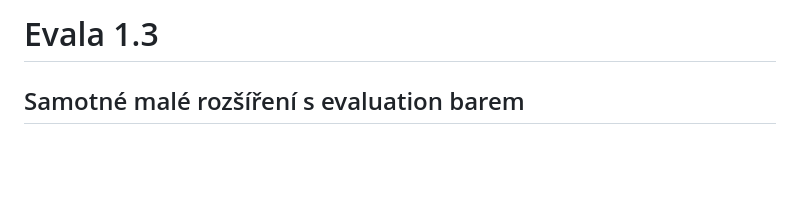
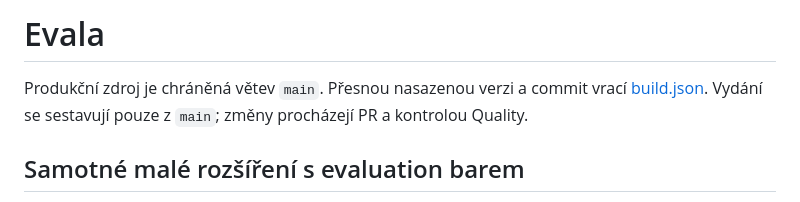
Before and after one commit to DavidSvajda/evala, a Markdown page: README.md, the part around the change. GitHub-like rendering; blank space fills up the shorter version.

Commit message:
Point repository overview to authoritative production build metadata

```diff
--- a/README.md
+++ b/README.md
@@ -1,4 +1,6 @@
-# Evala 1.3
+# Evala
+
+Produkční zdroj je chráněná větev `main`. Přesnou nasazenou verzi a commit vrací [build.json](https://evala.bravestone-92178a1e.germanywestcentral.azurecontainerapps.io/build.json). Vydání se sestavují pouze z `main`; změny procházejí PR a kontrolou Quality.
 
 ## Samotné malé rozšíření s evaluation barem
 
```
